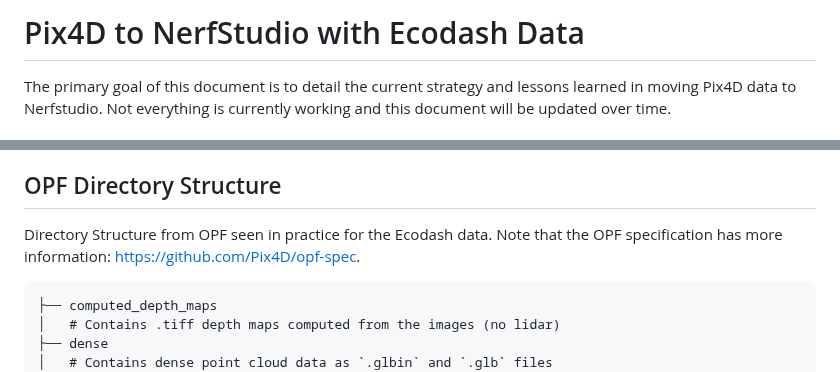
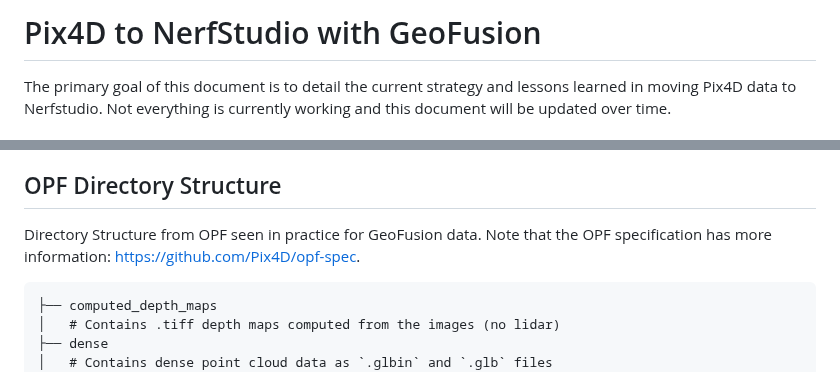
Before and after one commit to legel/deepearth, a Markdown page: encoders/geo/README.md, 2 parts joined by grey strips. Drawn GitHub-style.

Commit message:
GeoFusion to NeRFStudio documentation

````diff
--- a/encoders/geo/README.md
+++ b/encoders/geo/README.md
@@ -1,4 +1,4 @@
-# Pix4D to NerfStudio with Ecodash Data
+# Pix4D to NerfStudio with GeoFusion
 
 The primary goal of this document is to detail the current strategy and lessons learned in moving Pix4D data to Nerfstudio. Not everything is currently working and this document will be updated over time.
 
@@ -313,7 +313,7 @@ The primary goal of this document is to detail the current strategy and lessons
 
 ## OPF Directory Structure
 
-Directory Structure from OPF seen in practice for the Ecodash data. Note that the OPF specification has more information: https://github.com/Pix4D/opf-spec.
+Directory Structure from OPF seen in practice for GeoFusion data. Note that the OPF specification has more information: https://github.com/Pix4D/opf-spec.
 ```
 ├── computed_depth_maps
 │   # Contains .tiff depth maps computed from the images (no lidar)
````
